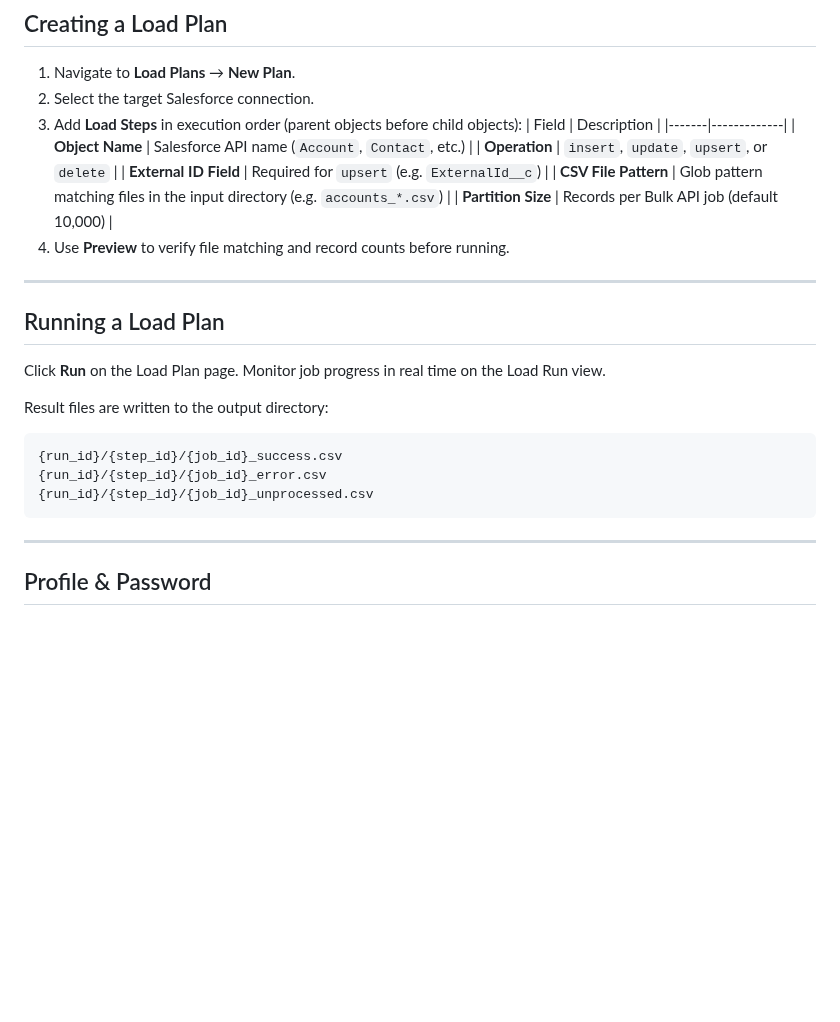
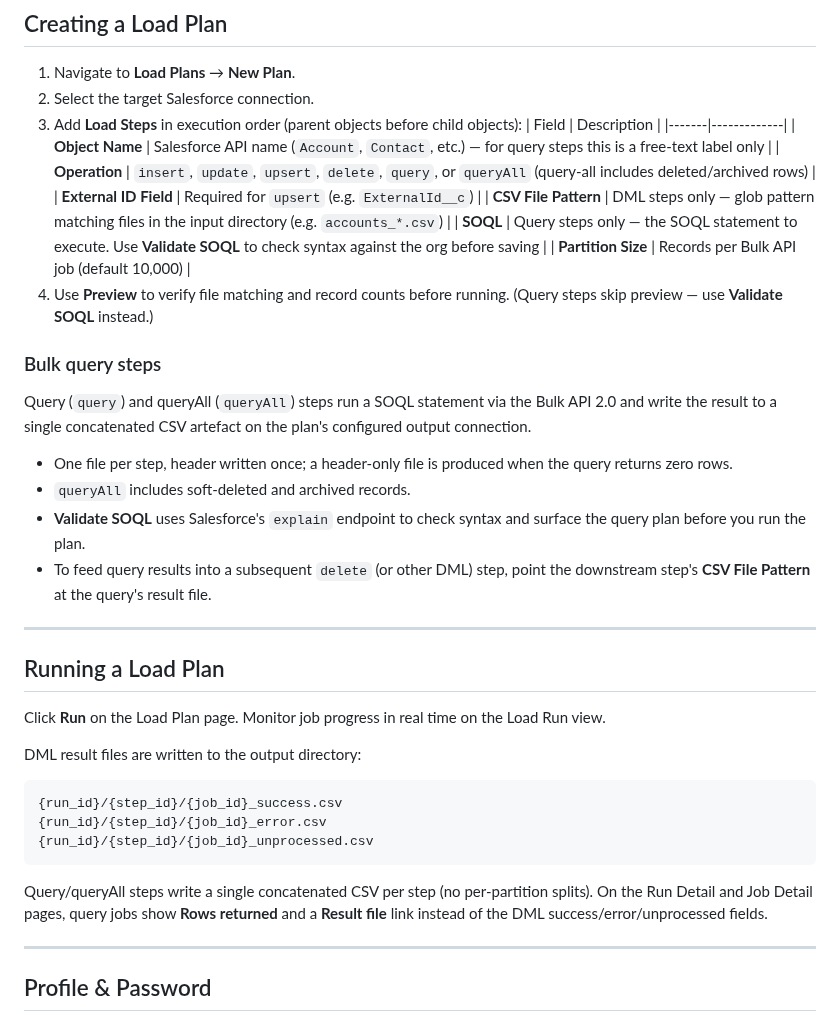
Before and after one commit to eelywasa/sf-bulk-loader, a Markdown page: docs/usage.md, the part around the change. GitHub-like rendering; blank space fills up the shorter version.

Commit message:
docs(SFBL-114): document bulk query steps in usage guide

````diff
--- a/docs/usage.md
+++ b/docs/usage.md
@@ -78,12 +78,27 @@ Jane,Doe,jane@example.com,ACCT-001
 3. Add **Load Steps** in execution order (parent objects before child objects):
    | Field | Description |
    |-------|-------------|
-   | **Object Name** | Salesforce API name (`Account`, `Contact`, etc.) |
-   | **Operation** | `insert`, `update`, `upsert`, or `delete` |
+   | **Object Name** | Salesforce API name (`Account`, `Contact`, etc.) — for query steps this is a free-text label only |
+   | **Operation** | `insert`, `update`, `upsert`, `delete`, `query`, or `queryAll` (query-all includes deleted/archived rows) |
    | **External ID Field** | Required for `upsert` (e.g. `ExternalId__c`) |
-   | **CSV File Pattern** | Glob pattern matching files in the input directory (e.g. `accounts_*.csv`) |
+   | **CSV File Pattern** | DML steps only — glob pattern matching files in the input directory (e.g. `accounts_*.csv`) |
+   | **SOQL** | Query steps only — the SOQL statement to execute. Use **Validate SOQL** to check syntax against the org before saving |
    | **Partition Size** | Records per Bulk API job (default 10,000) |
-4. Use **Preview** to verify file matching and record counts before running.
+4. Use **Preview** to verify file matching and record counts before running. (Query steps skip preview — use **Validate SOQL** instead.)
+
+### Bulk query steps
+
+Query (`query`) and queryAll (`queryAll`) steps run a SOQL statement via the
+Bulk API 2.0 and write the result to a single concatenated CSV artefact on the
+plan's configured output connection.
+
+- One file per step, header written once; a header-only file is produced when
+  the query returns zero rows.
+- `queryAll` includes soft-deleted and archived records.
+- **Validate SOQL** uses Salesforce's `explain` endpoint to check syntax and
+  surface the query plan before you run the plan.
+- To feed query results into a subsequent `delete` (or other DML) step, point
+  the downstream step's **CSV File Pattern** at the query's result file.
 
 ---
 
@@ -91,13 +106,17 @@ Jane,Doe,jane@example.com,ACCT-001
 
 Click **Run** on the Load Plan page. Monitor job progress in real time on the Load Run view.
 
-Result files are written to the output directory:
+DML result files are written to the output directory:
 
 ```
 {run_id}/{step_id}/{job_id}_success.csv
 {run_id}/{step_id}/{job_id}_error.csv
 {run_id}/{step_id}/{job_id}_unprocessed.csv
 ```
+
+Query/queryAll steps write a single concatenated CSV per step (no per-partition
+splits). On the Run Detail and Job Detail pages, query jobs show **Rows returned**
+and a **Result file** link instead of the DML success/error/unprocessed fields.
 
 ---
 
````
